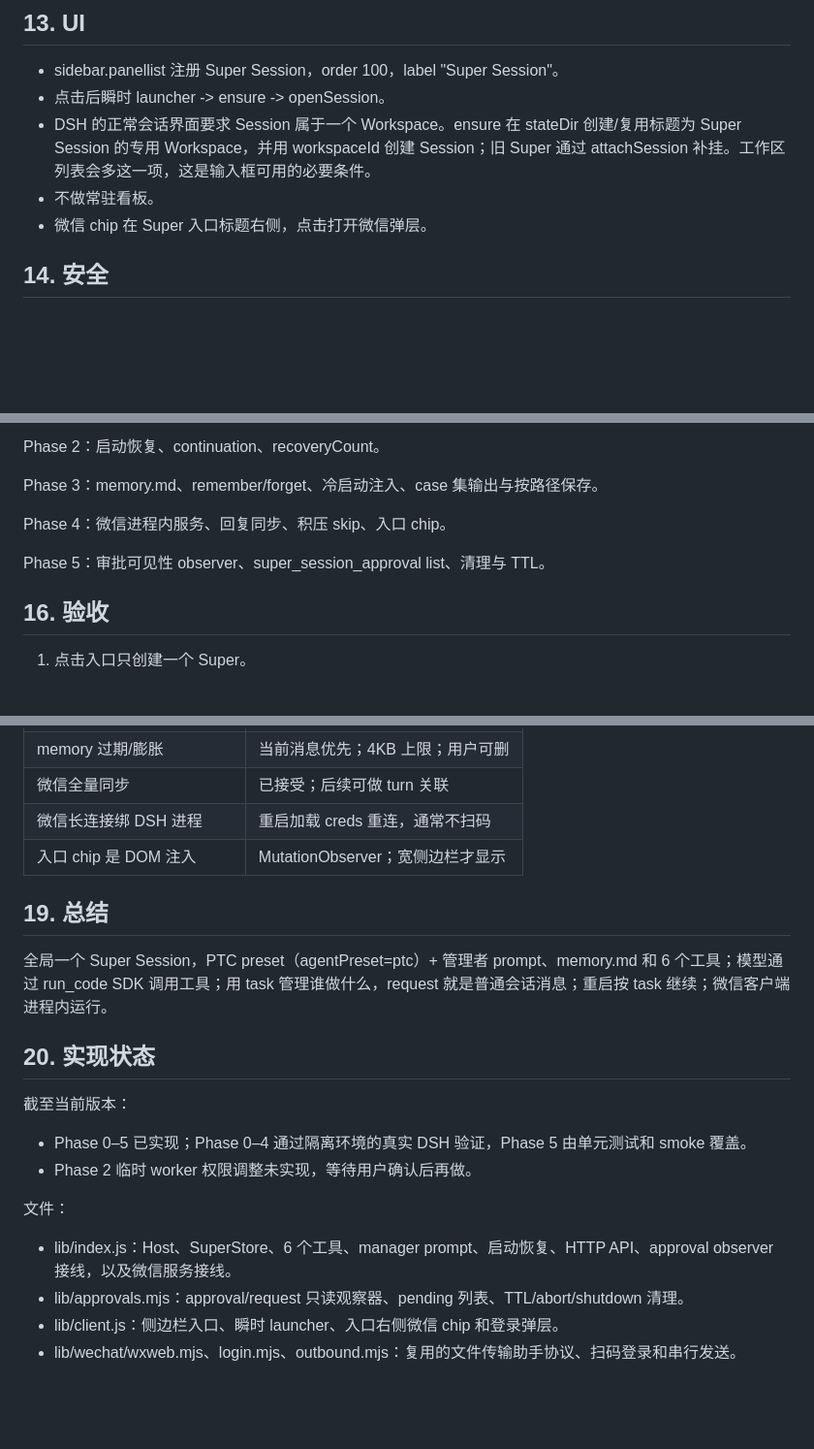
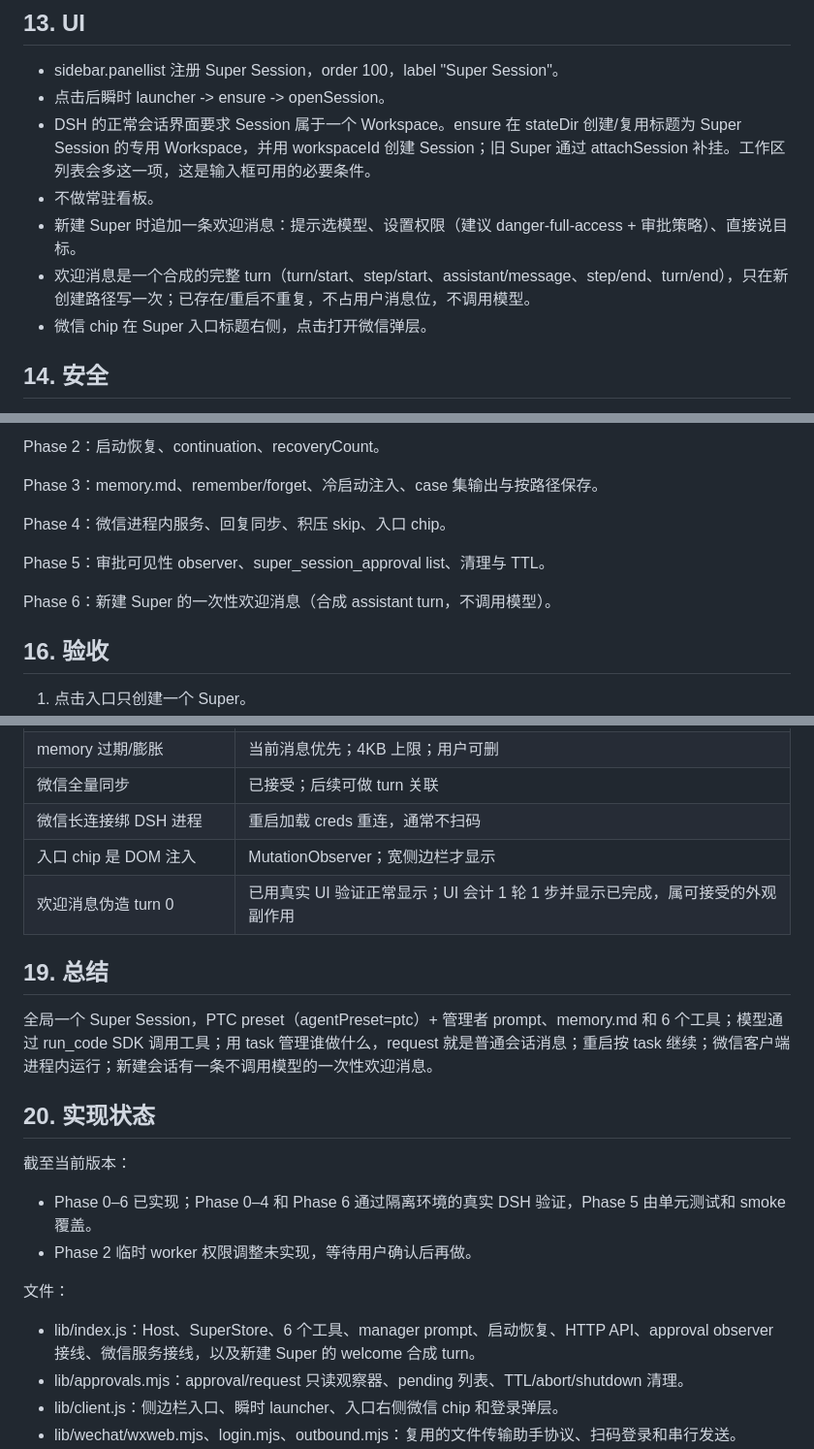
Before and after one commit to gekailin/dsh-ria, a Markdown page: DESIGN.md, 3 parts joined by grey strips. Shown at 97% size. GitHub-like rendering; blank space fills up the shorter version.

```diff
--- a/DESIGN.md
+++ b/DESIGN.md
@@ -282,6 +282,8 @@ super.json 和 memory.md 都不存 transcript。
 - 点击后瞬时 launcher -> ensure -> openSession。
 - DSH 的正常会话界面要求 Session 属于一个 Workspace。ensure 在 stateDir 创建/复用标题为 Super Session 的专用 Workspace，并用 workspaceId 创建 Session；旧 Super 通过 attachSession 补挂。工作区列表会多这一项，这是输入框可用的必要条件。
 - 不做常驻看板。
+- 新建 Super 时追加一条欢迎消息：提示选模型、设置权限（建议 danger-full-access + 审批策略）、直接说目标。
+- 欢迎消息是一个合成的完整 turn（turn/start、step/start、assistant/message、step/end、turn/end），只在新创建路径写一次；已存在/重启不重复，不占用户消息位，不调用模型。
 - 微信 chip 在 Super 入口标题右侧，点击打开微信弹层。
 
 ## 14. 安全
@@ -307,6 +309,8 @@ Phase 4：微信进程内服务、回复同步、积压 skip、入口 chip。
 
 Phase 5：审批可见性 observer、super_session_approval list、清理与 TTL。
 
+Phase 6：新建 Super 的一次性欢迎消息（合成 assistant turn，不调用模型）。
+
 ## 16. 验收
 
 1. 点击入口只创建一个 Super。
@@ -345,21 +350,22 @@ Phase 5：审批可见性 observer、super_session_approval list、清理与 TTL
 | 微信全量同步 | 已接受；后续可做 turn 关联 |
 | 微信长连接绑 DSH 进程 | 重启加载 creds 重连，通常不扫码 |
 | 入口 chip 是 DOM 注入 | MutationObserver；宽侧边栏才显示 |
+| 欢迎消息伪造 turn 0 | 已用真实 UI 验证正常显示；UI 会计 1 轮 1 步并显示已完成，属可接受的外观副作用 |
 
 ## 19. 总结
 
-全局一个 Super Session，PTC preset（agentPreset=ptc）+ 管理者 prompt、memory.md 和 6 个工具；模型通过 run_code SDK 调用工具；用 task 管理谁做什么，request 就是普通会话消息；重启按 task 继续；微信客户端进程内运行。
+全局一个 Super Session，PTC preset（agentPreset=ptc）+ 管理者 prompt、memory.md 和 6 个工具；模型通过 run_code SDK 调用工具；用 task 管理谁做什么，request 就是普通会话消息；重启按 task 继续；微信客户端进程内运行；新建会话有一条不调用模型的一次性欢迎消息。
 
 ## 20. 实现状态
 
 截至当前版本：
 
-- Phase 0–5 已实现；Phase 0–4 通过隔离环境的真实 DSH 验证，Phase 5 由单元测试和 smoke 覆盖。
+- Phase 0–6 已实现；Phase 0–4 和 Phase 6 通过隔离环境的真实 DSH 验证，Phase 5 由单元测试和 smoke 覆盖。
 - Phase 2 临时 worker 权限调整未实现，等待用户确认后再做。
 
 文件：
 
-- lib/index.js：Host、SuperStore、6 个工具、manager prompt、启动恢复、HTTP API、approval observer 接线，以及微信服务接线。
+- lib/index.js：Host、SuperStore、6 个工具、manager prompt、启动恢复、HTTP API、approval observer 接线、微信服务接线，以及新建 Super 的 welcome 合成 turn。
 - lib/approvals.mjs：approval/request 只读观察器、pending 列表、TTL/abort/shutdown 清理。
 - lib/client.js：侧边栏入口、瞬时 launcher、入口右侧微信 chip 和登录弹层。
 - lib/wechat/wxweb.mjs、login.mjs、outbound.mjs：复用的文件传输助手协议、扫码登录和串行发送。
```
Also changed, not shown: other parts of DESIGN.md (+4 -2 lines), README.md (+15 -3 lines), docs/ui-welcome.png (added), 2 other files.
